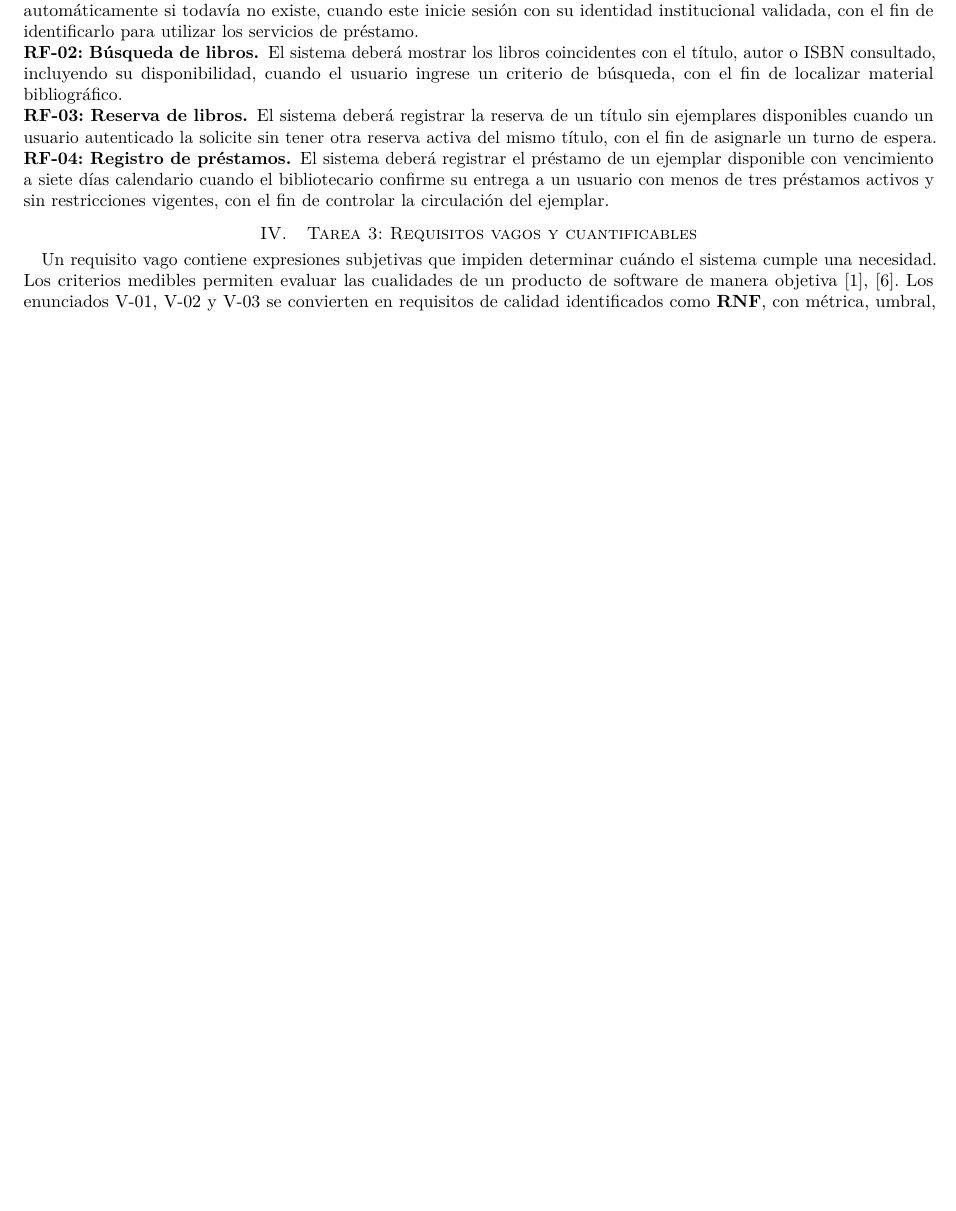
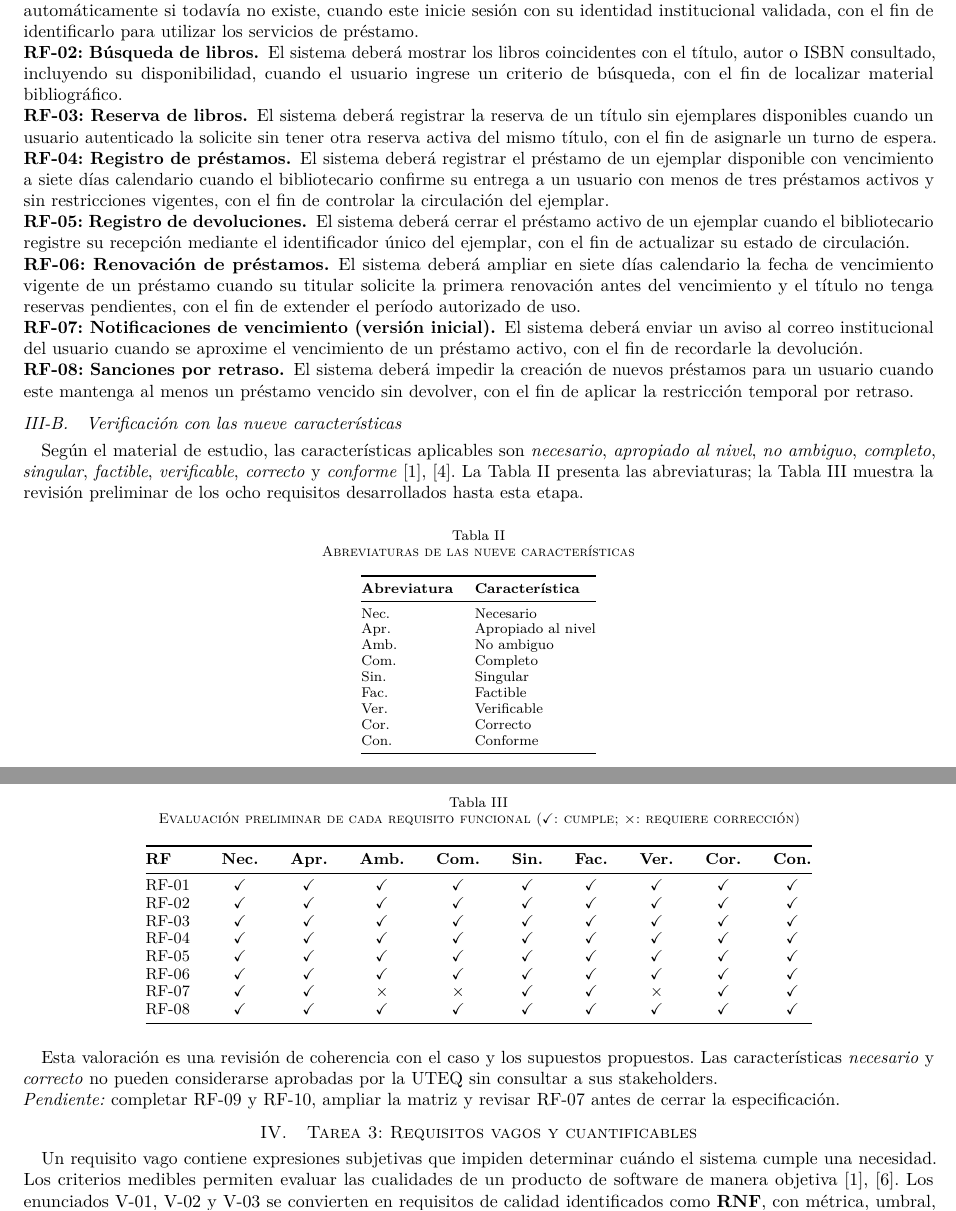
Before and after one commit to josegilcesc/ISR401-FORM-TL-01-GRUPO01, a LaTeX paper (main.tex): part of page 2 of 3 before the commit and two parts of pages 2 and 3 of 4 after it, the two joined at a grey line, cut so that both start at the same text, the shorter picture padded with empty space. Compiled offline with pdfLaTeX.

Commit message:
Se amplio los  requisitos funcionales y revisar calidad inicial
Se incorporan devoluciones, renovaciones, notificaciones y restricciones por retraso (RF-05 a RF-08). Se agrega la matriz preliminar de las nueve características para los ocho RF existentes, señalando el problema de RF-07

```diff
--- a/main.tex
+++ b/main.tex
@@ -85,7 +85,59 @@ Los requisitos funcionales describen capacidades y comportamientos observables d
 \req{RF-02: Búsqueda de libros}El sistema deberá mostrar los libros coincidentes con el título, autor o ISBN consultado, incluyendo su disponibilidad, cuando el usuario ingrese un criterio de búsqueda, con el fin de localizar material bibliográfico.
 \req{RF-03: Reserva de libros}El sistema deberá registrar la reserva de un título sin ejemplares disponibles cuando un usuario autenticado la solicite sin tener otra reserva activa del mismo título, con el fin de asignarle un turno de espera.
 \req{RF-04: Registro de préstamos}El sistema deberá registrar el préstamo de un ejemplar disponible con vencimiento a siete días calendario cuando el bibliotecario confirme su entrega a un usuario con menos de tres préstamos activos y sin restricciones vigentes, con el fin de controlar la circulación del ejemplar.
+\req{RF-05: Registro de devoluciones}El sistema deberá cerrar el préstamo activo de un ejemplar cuando el bibliotecario registre su recepción mediante el identificador único del ejemplar, con el fin de actualizar su estado de circulación.
+\req{RF-06: Renovación de préstamos}El sistema deberá ampliar en siete días calendario la fecha de vencimiento vigente de un préstamo cuando su titular solicite la primera renovación antes del vencimiento y el título no tenga reservas pendientes, con el fin de extender el período autorizado de uso.
+\req{RF-07: Notificaciones de vencimiento (versión inicial)}El sistema deberá enviar un aviso al correo institucional del usuario cuando se aproxime el vencimiento de un préstamo activo, con el fin de recordarle la devolución.
+\req{RF-08: Sanciones por retraso}El sistema deberá impedir la creación de nuevos préstamos para un usuario cuando este mantenga al menos un préstamo vencido sin devolver, con el fin de aplicar la restricción temporal por retraso.
 
+\subsection{Verificación con las nueve características}
+Según el material de estudio, las características aplicables son \emph{necesario}, \emph{apropiado al nivel}, \emph{no ambiguo}, \emph{completo}, \emph{singular}, \emph{factible}, \emph{verificable}, \emph{correcto} y \emph{conforme} \cite{uteqsemana1,ieee29148}. La Tabla~\ref{tab:abreviaturas} presenta las abreviaturas; la Tabla~\ref{tab:evaluacion} muestra la revisión preliminar de los ocho requisitos desarrollados hasta esta etapa.
+
+\begin{table}[H]
+\caption{Abreviaturas de las nueve características}
+\label{tab:abreviaturas}
+\centering\footnotesize
+\begin{tabular}{@{}ll@{}}
+\toprule
+\textbf{Abreviatura} & \textbf{Característica}\\
+\midrule
+Nec. & Necesario\\
+Apr. & Apropiado al nivel\\
+Amb. & No ambiguo\\
+Com. & Completo\\
+Sin. & Singular\\
+Fac. & Factible\\
+Ver. & Verificable\\
+Cor. & Correcto\\
+Con. & Conforme\\
+\bottomrule
+\end{tabular}
+\end{table}
+
+\begin{table}[H]
+\caption{Evaluación preliminar de cada requisito funcional (\si: cumple; \no: requiere corrección)}
+\label{tab:evaluacion}
+\centering\small
+\setlength{\tabcolsep}{9pt}
+\begin{tabular}{@{}l*{9}{c}@{}}
+\toprule
+\textbf{RF} & \textbf{Nec.} & \textbf{Apr.} & \textbf{Amb.} & \textbf{Com.} & \textbf{Sin.} & \textbf{Fac.} & \textbf{Ver.} & \textbf{Cor.} & \textbf{Con.}\\
+\midrule
+RF-01 & \si & \si & \si & \si & \si & \si & \si & \si & \si\\
+RF-02 & \si & \si & \si & \si & \si & \si & \si & \si & \si\\
+RF-03 & \si & \si & \si & \si & \si & \si & \si & \si & \si\\
+RF-04 & \si & \si & \si & \si & \si & \si & \si & \si & \si\\
+RF-05 & \si & \si & \si & \si & \si & \si & \si & \si & \si\\
+RF-06 & \si & \si & \si & \si & \si & \si & \si & \si & \si\\
+RF-07 & \si & \si & \no & \no & \si & \si & \no & \si & \si\\
+RF-08 & \si & \si & \si & \si & \si & \si & \si & \si & \si\\
+\bottomrule
+\end{tabular}
+\end{table}
+
+Esta valoración es una revisión de coherencia con el caso y los supuestos propuestos. Las características \emph{necesario} y \emph{correcto} no pueden considerarse aprobadas por la UTEQ sin consultar a sus stakeholders.
+
+\noindent\textit{Pendiente:} completar RF-09 y RF-10, ampliar la matriz y revisar RF-07 antes de cerrar la especificación.
 \section{Tarea 3: Requisitos vagos y cuantificables}
 Un requisito vago contiene expresiones subjetivas que impiden determinar cuándo el sistema cumple una necesidad. Los criterios medibles permiten evaluar las cualidades de un producto de software de manera objetiva \cite{ieee29148,iso25010}. Los enunciados V-01, V-02 y V-03 se convierten en requisitos de calidad identificados como \textbf{RNF}, con métrica, umbral, unidad, condición y método de verificación \cite{uteqsemana1,iso25010}.
 
```
Also changed, not shown: main.pdf, main.tex (2 more changed lines).
